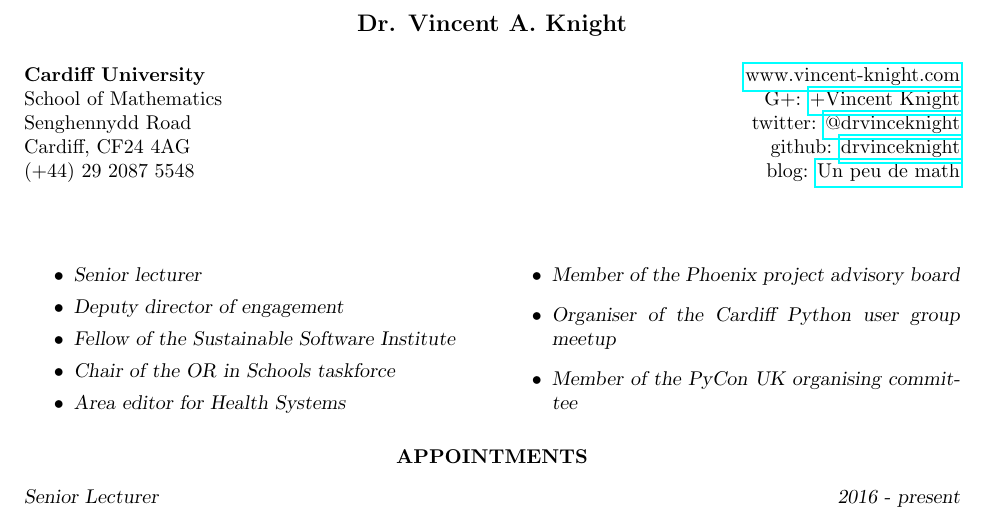
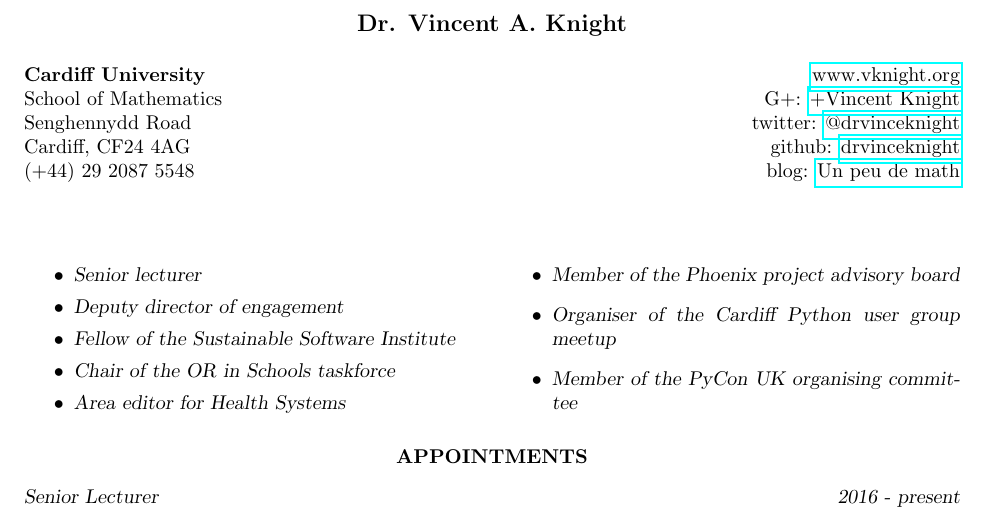
Before and after one commit to drvinceknight/drvinceknight.github.com, a LaTeX CV (cv/vince-knight.tex): part of page 1 of 7, cut so that both start at the same text. Compiled offline with pdfLaTeX.

Commit message:
Correct address.

```diff
--- a/cv/vince-knight.tex
+++ b/cv/vince-knight.tex
@@ -16,7 +16,7 @@
 
 \address{{\bf Cardiff University} \\ School of Mathematics \\ Senghennydd Road \\ Cardiff, CF24 4AG \\ (+44) 29 2087 5548} % Your address 1
 
-\address{\hfill{\href{http://www.vincent-knight.com/}{www.vincent-knight.com}}\\ \hfill{G+: \href{https://plus.google.com/+VincentKnight/posts}{+Vincent Knight}}\\ \hfill{twitter: \href{https://twitter.com/drvinceknight}{@drvinceknight}}\\ \hfill{github: \href{https://github.com/drvinceknight}{drvinceknight}}\\\hfill{blog: \href{http://drvinceknight.blogspot.co.uk/}{Un peu de math}}} % Your address 2
+\address{\hfill{\href{http://www.vknight.org}{www.vknight.org}}\\ \hfill{G+: \href{https://plus.google.com/+VincentKnight/posts}{+Vincent Knight}}\\ \hfill{twitter: \href{https://twitter.com/drvinceknight}{@drvinceknight}}\\ \hfill{github: \href{https://github.com/drvinceknight}{drvinceknight}}\\\hfill{blog: \href{http://drvinceknight.blogspot.co.uk/}{Un peu de math}}} % Your address 2
 
 \begin{resume}
 
```
Also changed, not shown: cv/vince-knight.pdf, 1 other file.
